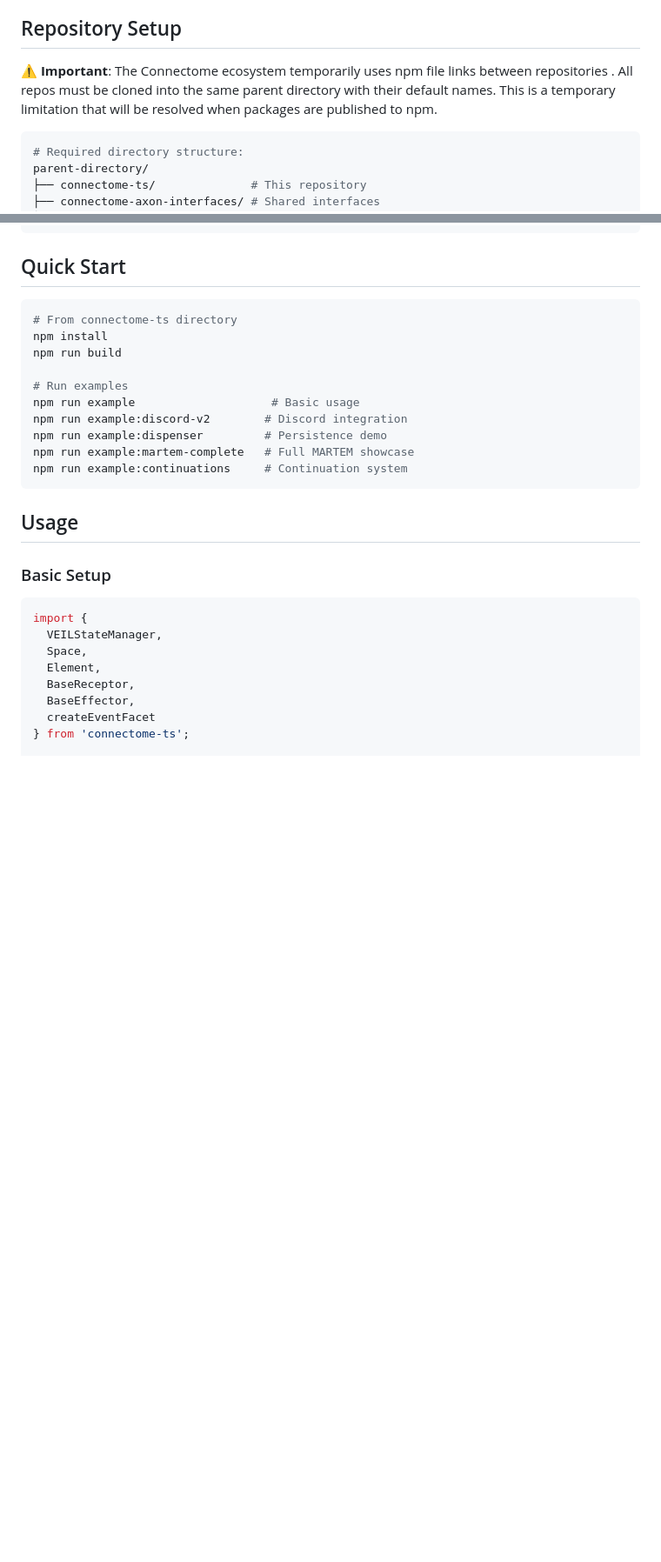
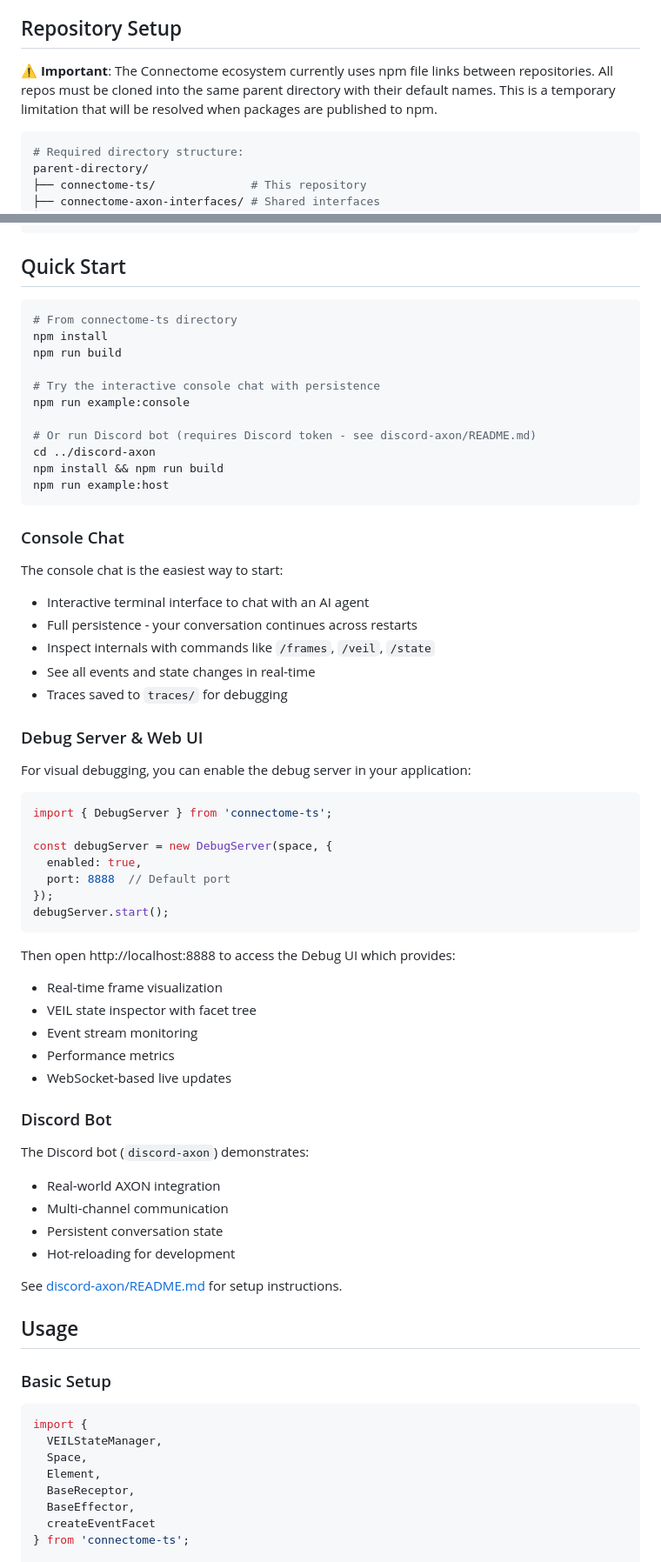
Before and after one commit to anima-research/connectome-ts, a Markdown page: README.md, 2 parts joined by grey strips. Shown at 87% size. Drawn GitHub-style; blank space fills up the shorter version.

````diff
--- a/README.md
+++ b/README.md
@@ -85,7 +85,7 @@ Tag-based system for maintaining intent across asynchronous operations:
 
 ## Repository Setup
 
-⚠️ **Important**: The Connectome ecosystem temporarily uses npm file links between repositories . All repos must be cloned into the same parent directory with their default names. This is a temporary limitation that will be resolved when packages are published to npm.
+⚠️ **Important**: The Connectome ecosystem currently uses npm file links between repositories. All repos must be cloned into the same parent directory with their default names. This is a temporary limitation that will be resolved when packages are published to npm.
 
 ```bash
 # Required directory structure:
@@ -125,13 +125,54 @@ cd discord-axon && npm install && npm run build && cd ..
 npm install
 npm run build
 
-# Run examples
-npm run example                    # Basic usage
-npm run example:discord-v2        # Discord integration
-npm run example:dispenser         # Persistence demo
-npm run example:martem-complete   # Full MARTEM showcase
-npm run example:continuations     # Continuation system
+# Try the interactive console chat with persistence
+npm run example:console
+
+# Or run Discord bot (requires Discord token - see discord-axon/README.md)
+cd ../discord-axon
+npm install && npm run build
+npm run example:host
 ```
+
+### Console Chat
+
+The console chat is the easiest way to start:
+- Interactive terminal interface to chat with an AI agent
+- Full persistence - your conversation continues across restarts
+- Inspect internals with commands like `/frames`, `/veil`, `/state`
+- See all events and state changes in real-time
+- Traces saved to `traces/` for debugging
+
+### Debug Server & Web UI
+
+For visual debugging, you can enable the debug server in your application:
+
+```typescript
+import { DebugServer } from 'connectome-ts';
+
+const debugServer = new DebugServer(space, {
+  enabled: true,
+  port: 8888  // Default port
+});
+debugServer.start();
+```
+
+Then open http://localhost:8888 to access the Debug UI which provides:
+- Real-time frame visualization
+- VEIL state inspector with facet tree
+- Event stream monitoring
+- Performance metrics
+- WebSocket-based live updates
+
+### Discord Bot
+
+The Discord bot (`discord-axon`) demonstrates:
+- Real-world AXON integration
+- Multi-channel communication
+- Persistent conversation state
+- Hot-reloading for development
+
+See [discord-axon/README.md](../discord-axon/README.md) for setup instructions.
 
 ## Usage
 
````
Also changed, not shown: other parts of README.md (+4 -11 lines).
